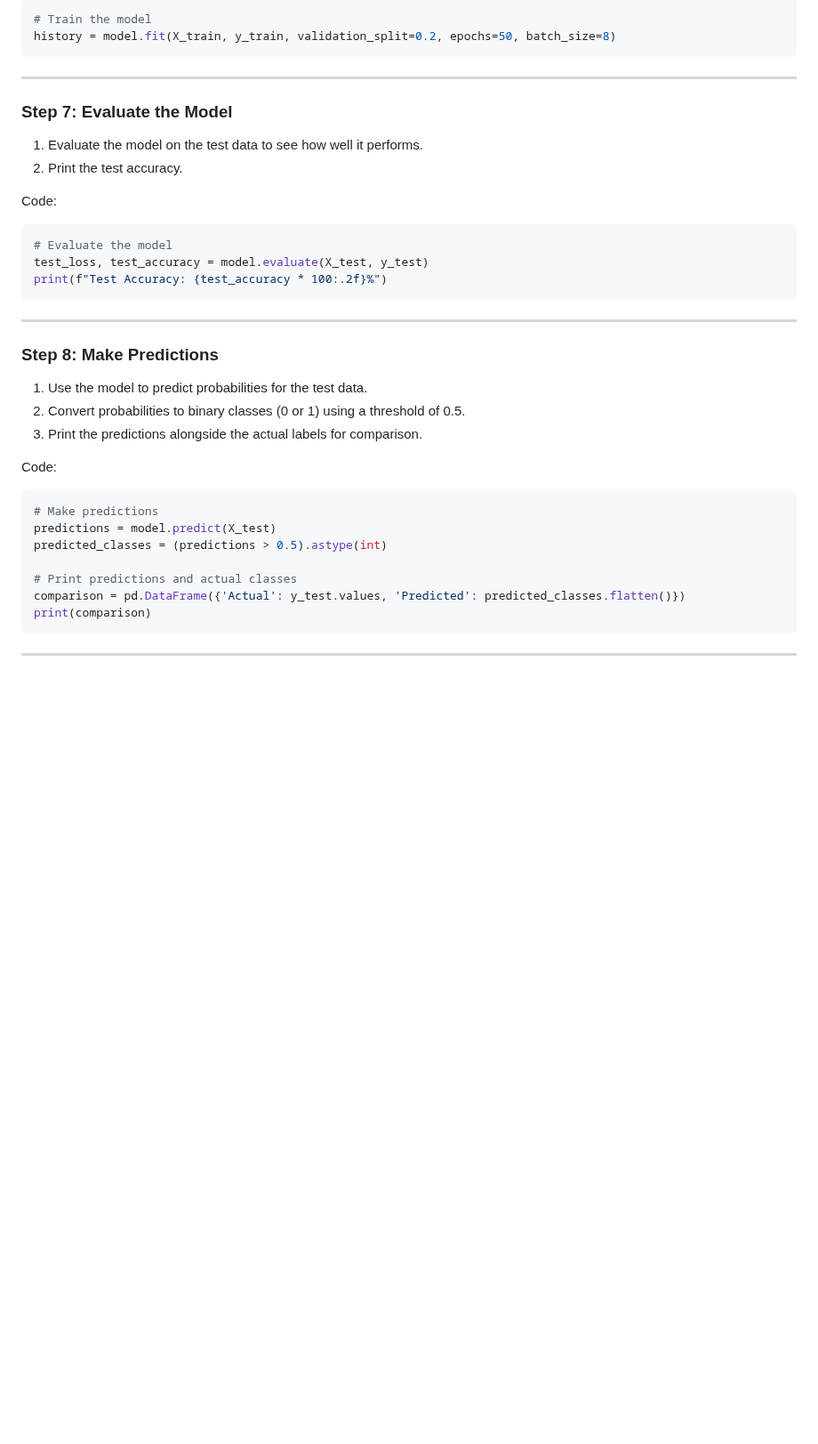
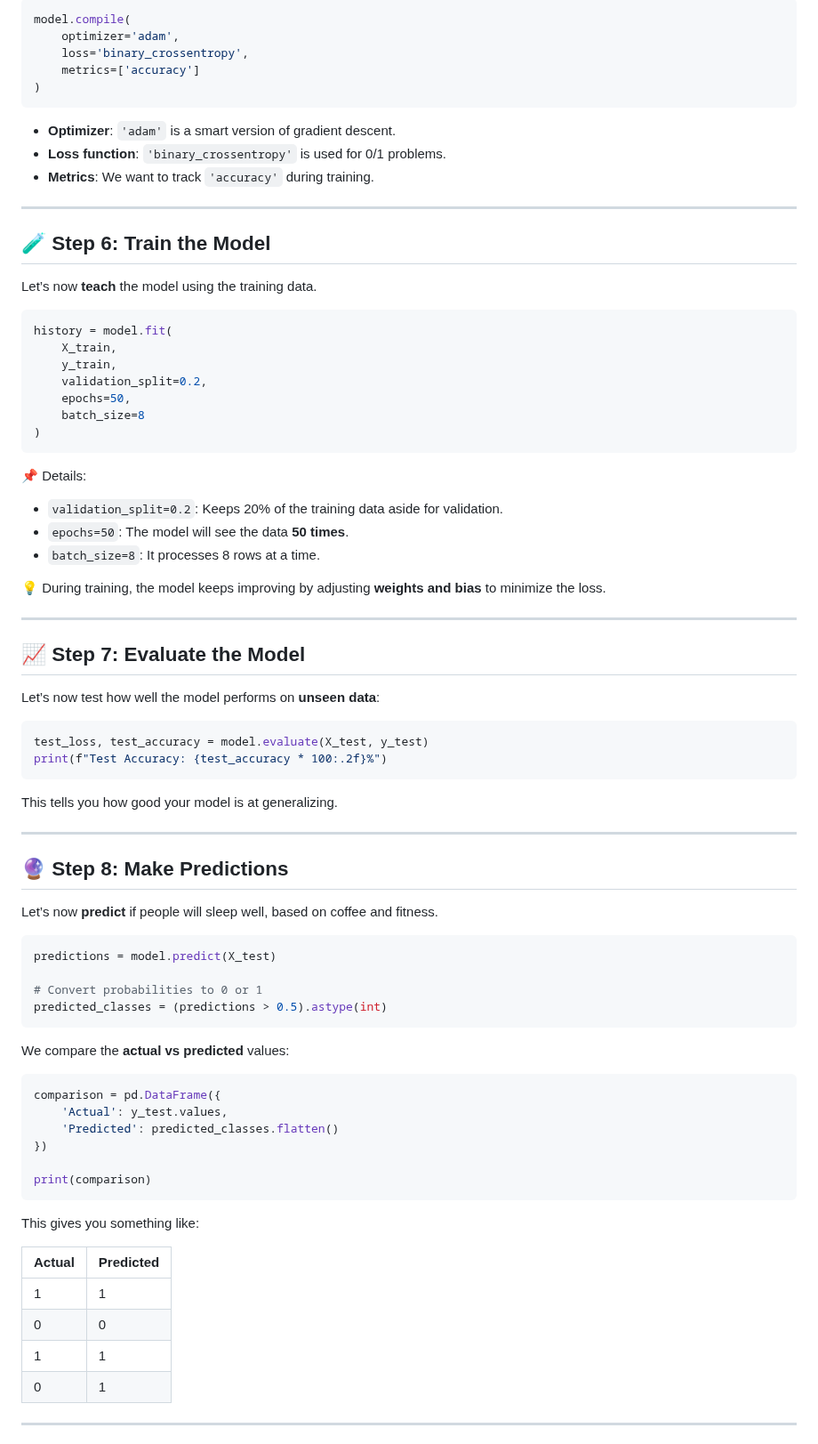
Before and after one commit to azamsharpschool/machine-learning-aiml-aais, a Markdown page: AAIS-312/resources/coffee-sleep.md, the part around one of its changes. Shown at 89% size. Drawn GitHub-style; blank space fills up the shorter version.

````diff
--- a/AAIS-312/resources/coffee-sleep.md
+++ b/AAIS-312/resources/coffee-sleep.md
@@ -144,41 +178,85 @@ Code:
 
 ```python
-# Train the model
-history = model.fit(X_train, y_train, validation_split=0.2, epochs=50, batch_size=8)
+model.compile(
+    optimizer='adam',
+    loss='binary_crossentropy',
+    metrics=['accuracy']
+)
 ```
+
+* **Optimizer**: `'adam'` is a smart version of gradient descent.
+* **Loss function**: `'binary_crossentropy'` is used for 0/1 problems.
+* **Metrics**: We want to track `'accuracy'` during training.
 
 ---
 
-### **Step 7: Evaluate the Model**
-1. Evaluate the model on the test data to see how well it performs.
-2. Print the test accuracy.
+## 🧪 Step 6: Train the Model
 
-Code:
+Let’s now **teach** the model using the training data.
 
 ```python
-# Evaluate the model
+history = model.fit(
+    X_train,
+    y_train,
+    validation_split=0.2,
+    epochs=50,
+    batch_size=8
+)
+```
+
+📌 Details:
+
+* `validation_split=0.2`: Keeps 20% of the training data aside for validation.
+* `epochs=50`: The model will see the data **50 times**.
+* `batch_size=8`: It processes 8 rows at a time.
+
+💡 During training, the model keeps improving by adjusting **weights and bias** to minimize the loss.
+
+---
+
+## 📈 Step 7: Evaluate the Model
+
+Let’s now test how well the model performs on **unseen data**:
+
+```python
 test_loss, test_accuracy = model.evaluate(X_test, y_test)
 print(f"Test Accuracy: {test_accuracy * 100:.2f}%")
 ```
 
+This tells you how good your model is at generalizing.
+
 ---
 
-### **Step 8: Make Predictions**
-1. Use the model to predict probabilities for the test data.
-2. Convert probabilities to binary classes (0 or 1) using a threshold of 0.5.
-3. Print the predictions alongside the actual labels for comparison.
+## 🔮 Step 8: Make Predictions
 
-Code:
+Let’s now **predict** if people will sleep well, based on coffee and fitness.
 
 ```python
-# Make predictions
 predictions = model.predict(X_test)
+
+# Convert probabilities to 0 or 1
 predicted_classes = (predictions > 0.5).astype(int)
+```
 
-# Print predictions and actual classes
-comparison = pd.DataFrame({'Actual': y_test.values, 'Predicted': predicted_classes.flatten()})
+We compare the **actual vs predicted** values:
+
+```python
+comparison = pd.DataFrame({
+    'Actual': y_test.values,
+    'Predicted': predicted_classes.flatten()
+})
+
 print(comparison)
 ```
 
+This gives you something like:
+
+| Actual | Predicted |
+| ------ | --------- |
+| 1      | 1         |
+| 0      | 0         |
+| 1      | 1         |
+| 0      | 1         |
+
 ---
 
````
Also changed, not shown: other parts of AAIS-312/resources/coffee-sleep.md (+127 -51 lines), AAIS-312/index.md (+5 -2 lines), AAIS-312/resources/deep-learning-activation-and-loss-functions.md (+82 -9 lines).
